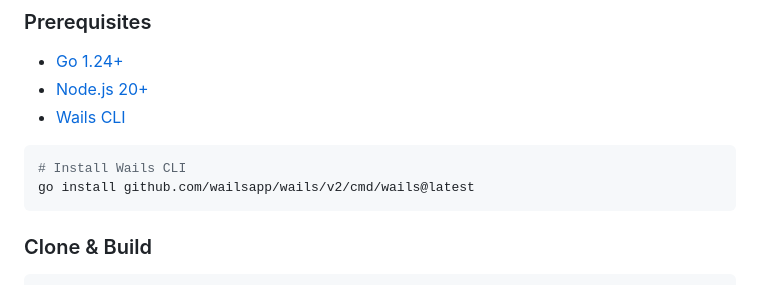
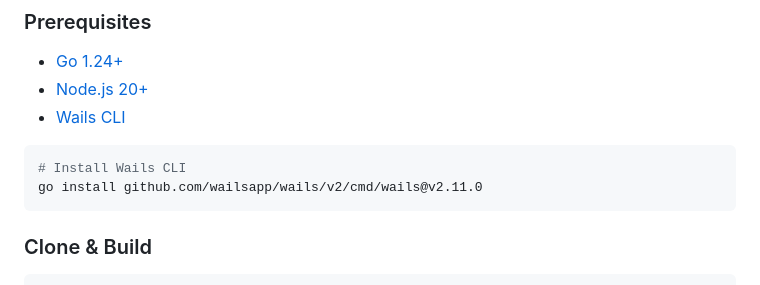
Before and after one commit to hoangtran1411/sql-helper, a Markdown page: README.md, the part around the change. Rendered like a GitHub page.

Commit message:
docs: Update Wails CLI installation command to version v2.11.0 in the README.

````diff
--- a/README.md
+++ b/README.md
@@ -93,7 +93,7 @@ INSERT INTO products (ID, Name, Price, Status) VALUES
 
 ```bash
 # Install Wails CLI
-go install github.com/wailsapp/wails/v2/cmd/wails@latest
+go install github.com/wailsapp/wails/v2/cmd/wails@v2.11.0
 ```
 
 ### Clone & Build
````
